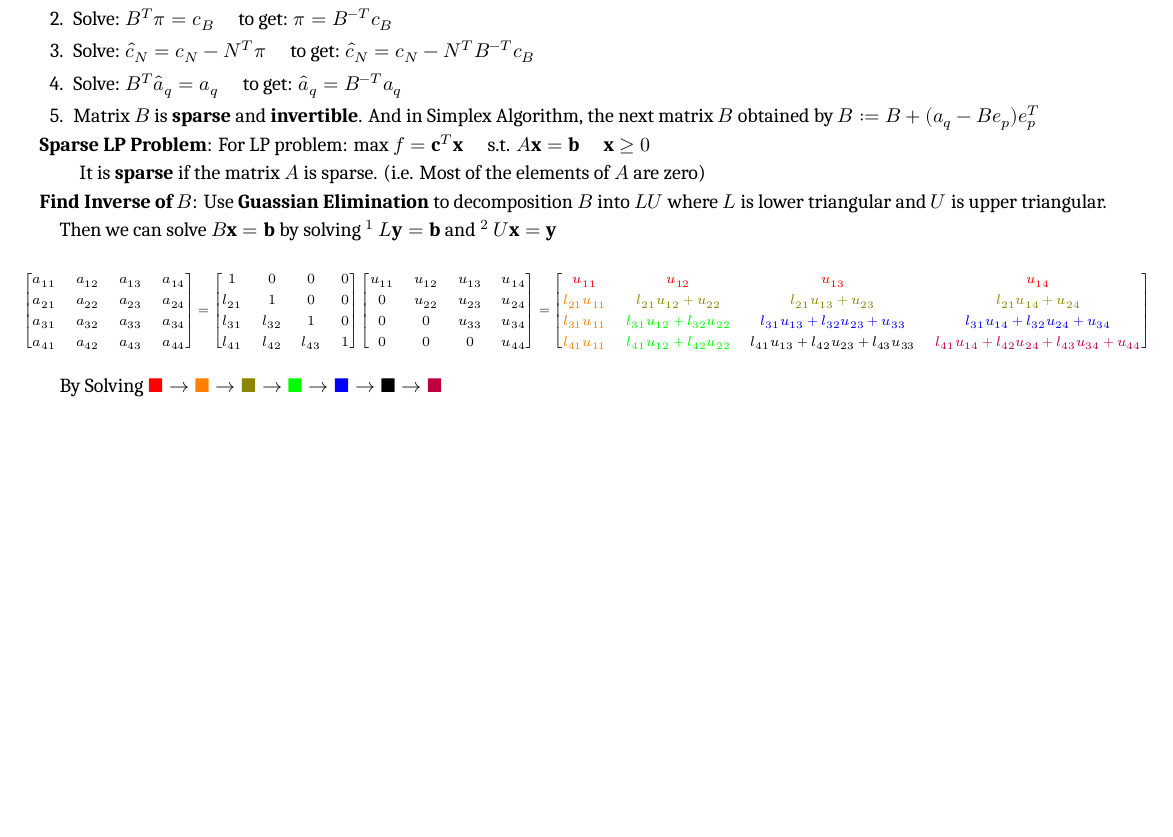
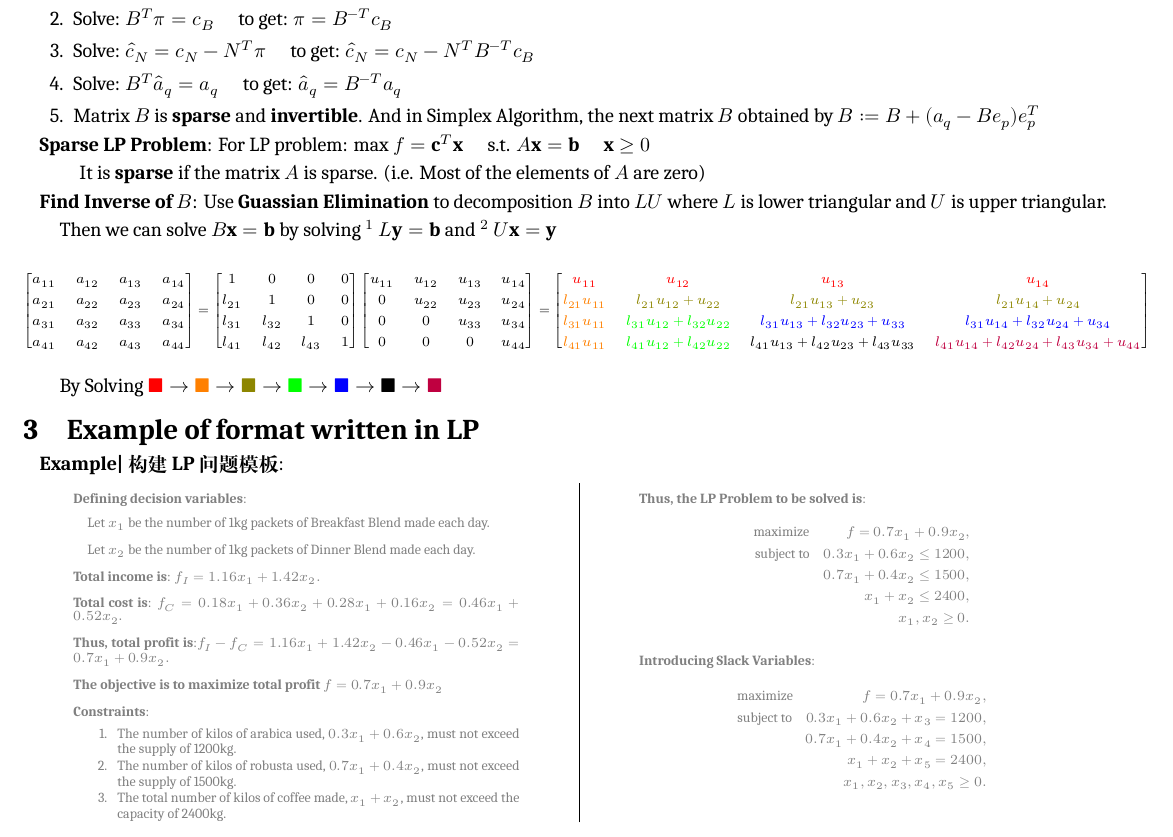
Before and after one commit to zhoujasper/Edin_Year3_Semester2_Notes, a LaTeX document (LPMS/Note/LPMS Note.tex): part of page 2 of 2, cut so that both start at the same text, the shorter picture padded with empty space. Compiled offline with XeLaTeX; a missing font is replaced by an installed copy or a similar font.

Commit message:
v2.20.2 新增LP问题模板示例，增强文档内容和可读性

```diff
--- a/LPMS/Note/LPMS Note.tex
+++ b/LPMS/Note/LPMS Note.tex
@@ -300,4 +300,59 @@ u_{11} & u_{12} & u_{13} & u_{14} \\
 \quad By Solving $\textcolor{red}{\blacksquare} \to \textcolor{orange}{\blacksquare} \to \textcolor{olive}{\blacksquare} \to \textcolor{green}{\blacksquare} \to \textcolor{blue}{\blacksquare} \to \textcolor{black}{\blacksquare} \to \textcolor{purple}{\blacksquare}  $
 
 
+\section{Example of format written in LP}
+
+\textbf{Example|构建LP问题模板}:
+
+\vspace{-10pt}
+\begin{multicols}{2}
+\begin{quote}
+    \color{gray}
+    \fontsize{7pt}{5pt}\selectfont
+    \textbf{Defining decision variables}:
+
+    \quad Let $x_1$ be the number of 1kg packets of Breakfast Blend made each day.
+
+    \quad Let $x_2$ be the number of 1kg packets of Dinner Blend made each day.
+
+    \textbf{Total income is}: $f_I = 1.16x_1 + 1.42x_2.$
+
+    \textbf{Total cost is}: $f_C = 0.18x_1 + 0.36x_2 + 0.28x_1 + 0.16x_2 = 0.46x_1 + 0.52x_2.$
+
+    \textbf{Thus, total profit is}:$f_I - f_C = 1.16x_1 + 1.42x_2 - 0.46x_1 - 0.52x_2 = 0.7x_1 + 0.9x_2.$
+
+    \textbf{The objective is to maximize total profit \( f = 0.7x_1 + 0.9x_2 \)}
+
+    \textbf{Constraints}:
+    \begin{enumerate}[itemsep=-1pt, topsep=-1pt]
+        \item The number of kilos of arabica used, \( 0.3x_1 + 0.6x_2 \), must not exceed the supply of 1200kg.
+        \item The number of kilos of robusta used, \( 0.7x_1 + 0.4x_2 \), must not exceed the supply of 1500kg.
+        \item The total number of kilos of coffee made, \( x_1 + x_2 \), must not exceed the capacity of 2400kg.
+    \end{enumerate}
+
+    \textbf{Thus, the LP Problem to be solved is}:
+    \[
+    \begin{aligned}
+        \text{maximize} \qquad \ \ \ f = 0.7x_1 + 0.9x_2, \\
+        \text{subject to} \quad 0.3x_1 + 0.6x_2 \leq 1200, \\
+        0.7x_1 + 0.4x_2 \leq 1500, \\
+        x_1 + x_2 \leq 2400, \\
+        x_1, x_2 \geq 0.
+    \end{aligned}
+    \]
+
+    \textbf{Introducing Slack Variables}:
+    \[
+    \begin{aligned}
+        \text{maximize} \qquad \qquad \quad f = 0.7x_1 + 0.9x_2, \\
+        \text{subject to} \quad 0.3x_1 + 0.6x_2 + x_3 = 1200, \\
+        0.7x_1 + 0.4x_2 + x_4 = 1500, \\
+        x_1 + x_2 + x_5 = 2400, \\
+        x_1, x_2, x_3, x_4, x_5 \geq 0.
+    \end{aligned}
+    \]
+\end{quote}
+\end{multicols}
+\vspace{-10pt}
+
 \end{document}
```
Also changed, not shown: LPMS/Note/LPMS Note.pdf, 3 other files.
